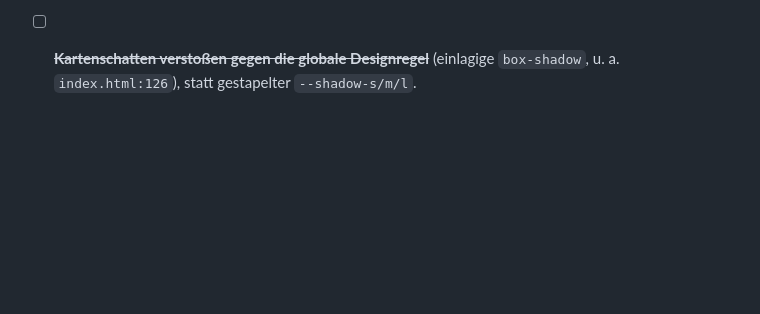
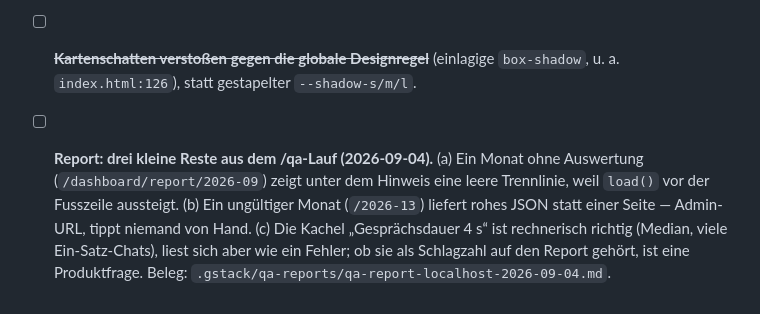
Before and after one commit to theRealProHacker/chamaeleon-webbot, a Markdown page: TODOS.md, the part around the change. Drawn GitHub-style; blank space fills up the shorter version.

Commit message:
docs(todos): Reste aus dem /qa-Lauf des Monatsreports
Co-Authored-By: Claude Fable 5.1 <noreply@anthropic.com>
Claude-Session: https://claude.ai/code/session_013F6ieE89KpkojpQKiu2v3C

```diff
--- a/TODOS.md
+++ b/TODOS.md
@@ -205,3 +205,12 @@ Vorlage und Begründungen: `docs/designs/dashboard-segmente-report-retention.md`
       stehen in `:root`, Karten und Knöpfe benutzen sie.
 - [ ] ~~**Kartenschatten verstoßen gegen die globale Designregel**~~ (einlagige
       `box-shadow`, u. a. `index.html:126`), statt gestapelter `--shadow-s/m/l`.
+- [ ] **Report: drei kleine Reste aus dem /qa-Lauf (2026-09-04).** (a) Ein
+      Monat ohne Auswertung (`/dashboard/report/2026-09`) zeigt unter dem
+      Hinweis eine leere Trennlinie, weil `load()` vor der Fusszeile
+      aussteigt. (b) Ein ungültiger Monat (`/2026-13`) liefert rohes JSON
+      statt einer Seite — Admin-URL, tippt niemand von Hand. (c) Die Kachel
+      „Gesprächsdauer 4 s“ ist rechnerisch richtig (Median, viele
+      Ein-Satz-Chats), liest sich aber wie ein Fehler; ob sie als Schlagzahl
+      auf den Report gehört, ist eine Produktfrage. Beleg:
+      `.gstack/qa-reports/qa-report-localhost-2026-09-04.md`.
```
